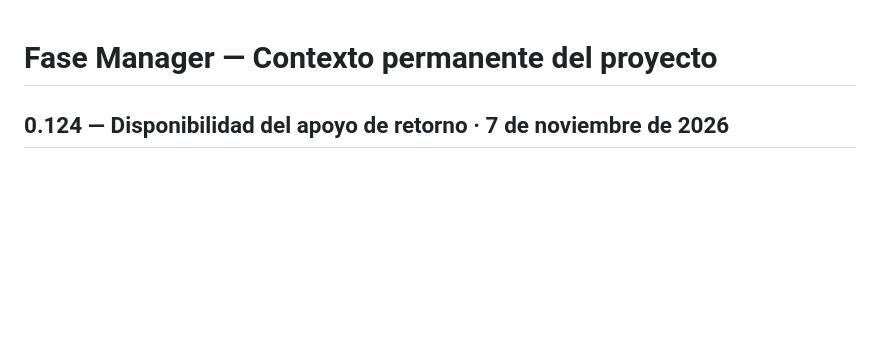
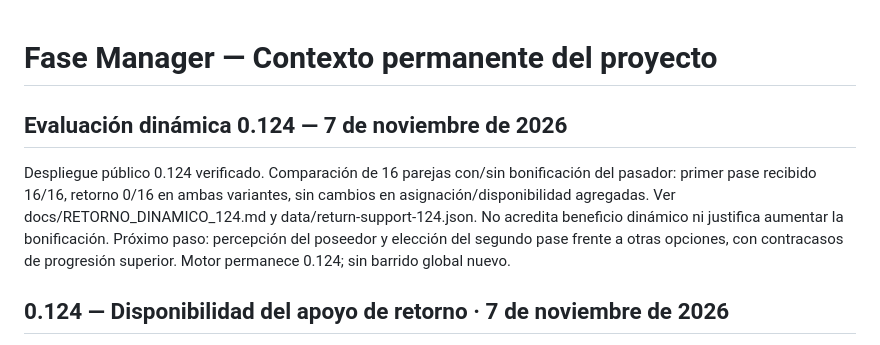
Before and after one commit to aanogom429-del/Fase-manager, a Markdown page: PROJECT_CONTEXT.md, the part around the change. GitHub-like rendering; blank space fills up the shorter version.

Commit message:
docs: continue from verified 0.124 with measured return-support limitations

```diff
--- a/PROJECT_CONTEXT.md
+++ b/PROJECT_CONTEXT.md
@@ -1,4 +1,10 @@
 # Fase Manager — Contexto permanente del proyecto
+
+
+## Evaluación dinámica 0.124 — 7 de noviembre de 2026
+
+Despliegue público 0.124 verificado. Comparación de 16 parejas con/sin bonificación del pasador: primer pase recibido 16/16, retorno 0/16 en ambas variantes, sin cambios en asignación/disponibilidad agregadas. Ver docs/RETORNO_DINAMICO_124.md y data/return-support-124.json. No acredita beneficio dinámico ni justifica aumentar la bonificación. Próximo paso: percepción del poseedor y elección del segundo pase frente a otras opciones, con contracasos de progresión superior. Motor permanece 0.124; sin barrido global nuevo.
+
 
 
 ## 0.124 — Disponibilidad del apoyo de retorno · 7 de noviembre de 2026
```
